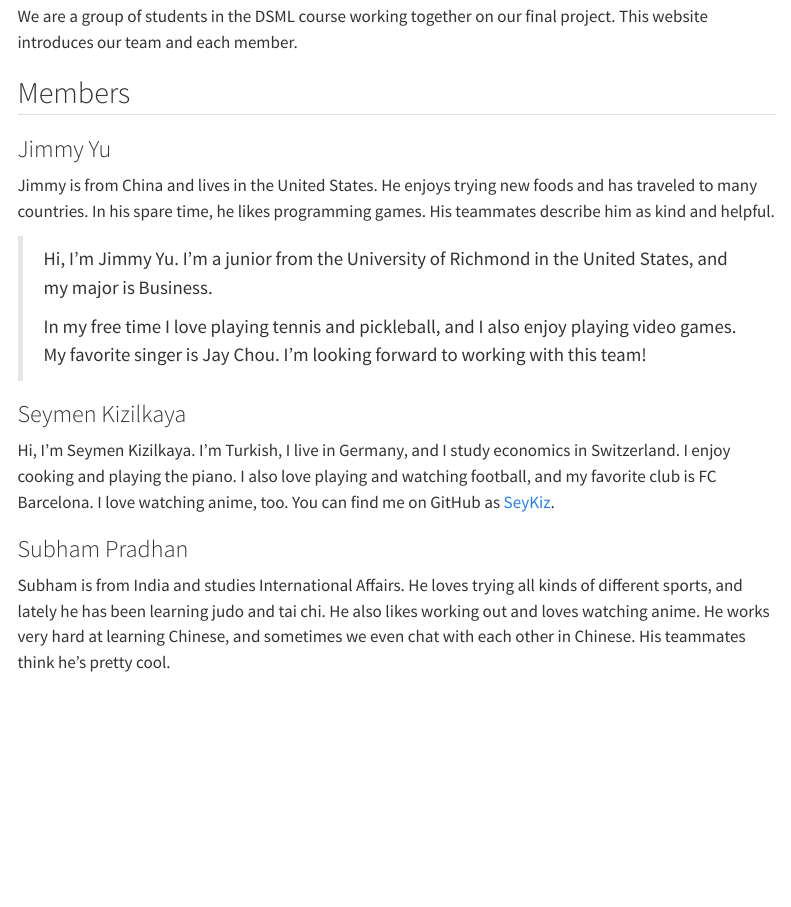
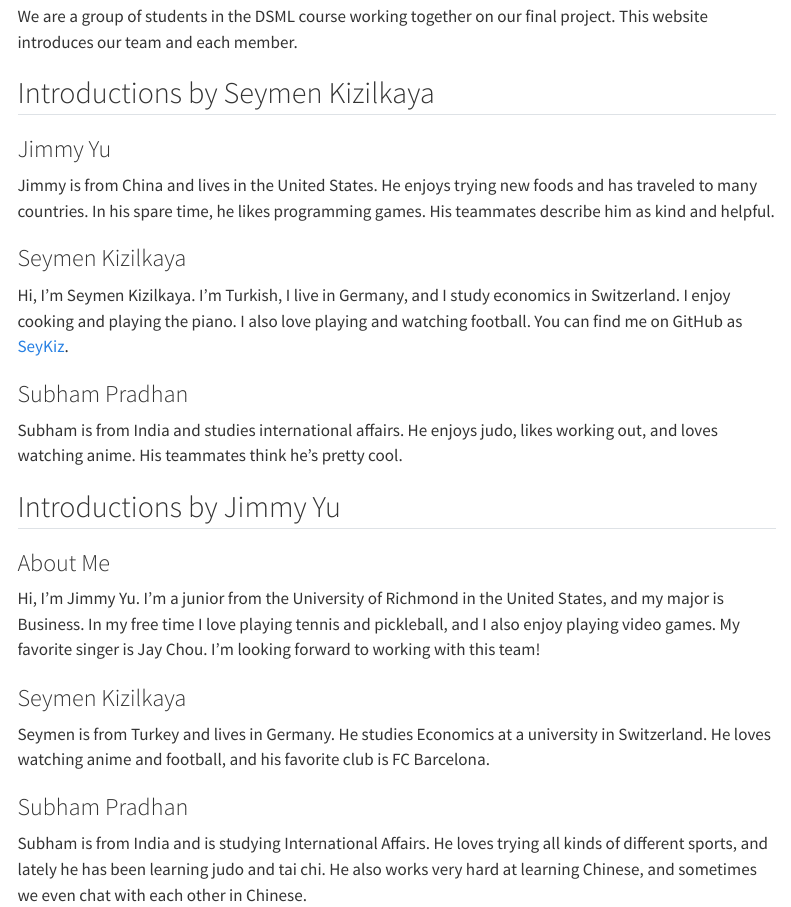
Before and after one commit to kairo1009/finalproject101, a Quarto document (about.qmd): the page in a window 1100 px wide, from 130 px down. Rendered offline with R 4.5, knitr and Pandoc in place of Quarto, with nearby package versions; menus at the side of the page are left out.

Commit message:
Give each member their own introduction section

```diff
--- a/about.qmd
+++ b/about.qmd
@@ -7,22 +7,36 @@ title: "About"
 We are a group of students in the DSML course working together on our final project.
 This website introduces our team and each member.
 
-## Members
+## Introductions by Seymen Kizilkaya
 
 ### Jimmy Yu
 
 Jimmy is from China and lives in the United States. He enjoys trying new foods and has traveled to many countries. In his spare time, he likes programming games. His teammates describe him as kind and helpful.
 
-> Hi, I'm Jimmy Yu. I'm a junior from the University of Richmond in the United States,
-> and my major is Business.
->
-> In my free time I love playing tennis and pickleball, and I also enjoy playing video games.
-> My favorite singer is Jay Chou. I'm looking forward to working with this team!
+### Seymen Kizilkaya
+
+Hi, I’m Seymen Kizilkaya. I’m Turkish, I live in Germany, and I study economics in Switzerland. I enjoy cooking and playing the piano. I also love playing and watching football. You can find me on GitHub as [SeyKiz](https://github.com/SeyKiz).
+
+### Subham Pradhan
+
+Subham is from India and studies international affairs. He enjoys judo, likes working out, and loves watching anime. His teammates think he’s pretty cool.
+
+## Introductions by Jimmy Yu
+
+### About Me
+
+Hi, I'm Jimmy Yu. I'm a junior from the University of Richmond in the United States,
+and my major is Business. In my free time I love playing tennis and pickleball, and I also
+enjoy playing video games. My favorite singer is Jay Chou. I'm looking forward to working
+with this team!
 
 ### Seymen Kizilkaya
 
-Hi, I’m Seymen Kizilkaya. I’m Turkish, I live in Germany, and I study economics in Switzerland. I enjoy cooking and playing the piano. I also love playing and watching football, and my favorite club is FC Barcelona. I love watching anime, too. You can find me on GitHub as [SeyKiz](https://github.com/SeyKiz).
+Seymen is from Turkey and lives in Germany. He studies Economics at a university in
+Switzerland. He loves watching anime and football, and his favorite club is FC Barcelona.
 
 ### Subham Pradhan
 
-Subham is from India and studies International Affairs. He loves trying all kinds of different sports, and lately he has been learning judo and tai chi. He also likes working out and loves watching anime. He works very hard at learning Chinese, and sometimes we even chat with each other in Chinese. His teammates think he’s pretty cool.
+Subham is from India and is studying International Affairs. He loves trying all kinds of
+different sports, and lately he has been learning judo and tai chi. He also works very hard
+at learning Chinese, and sometimes we even chat with each other in Chinese.
```
